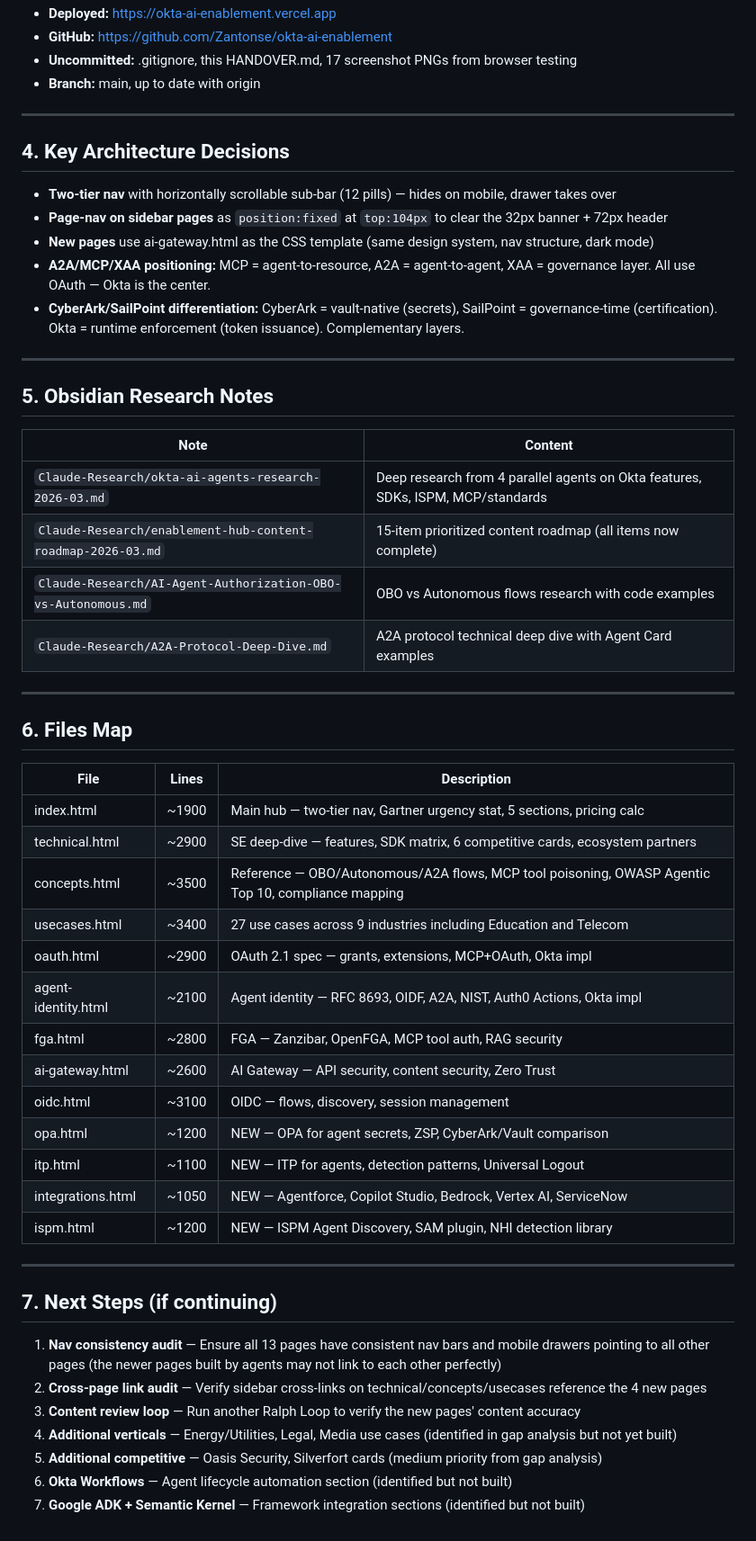
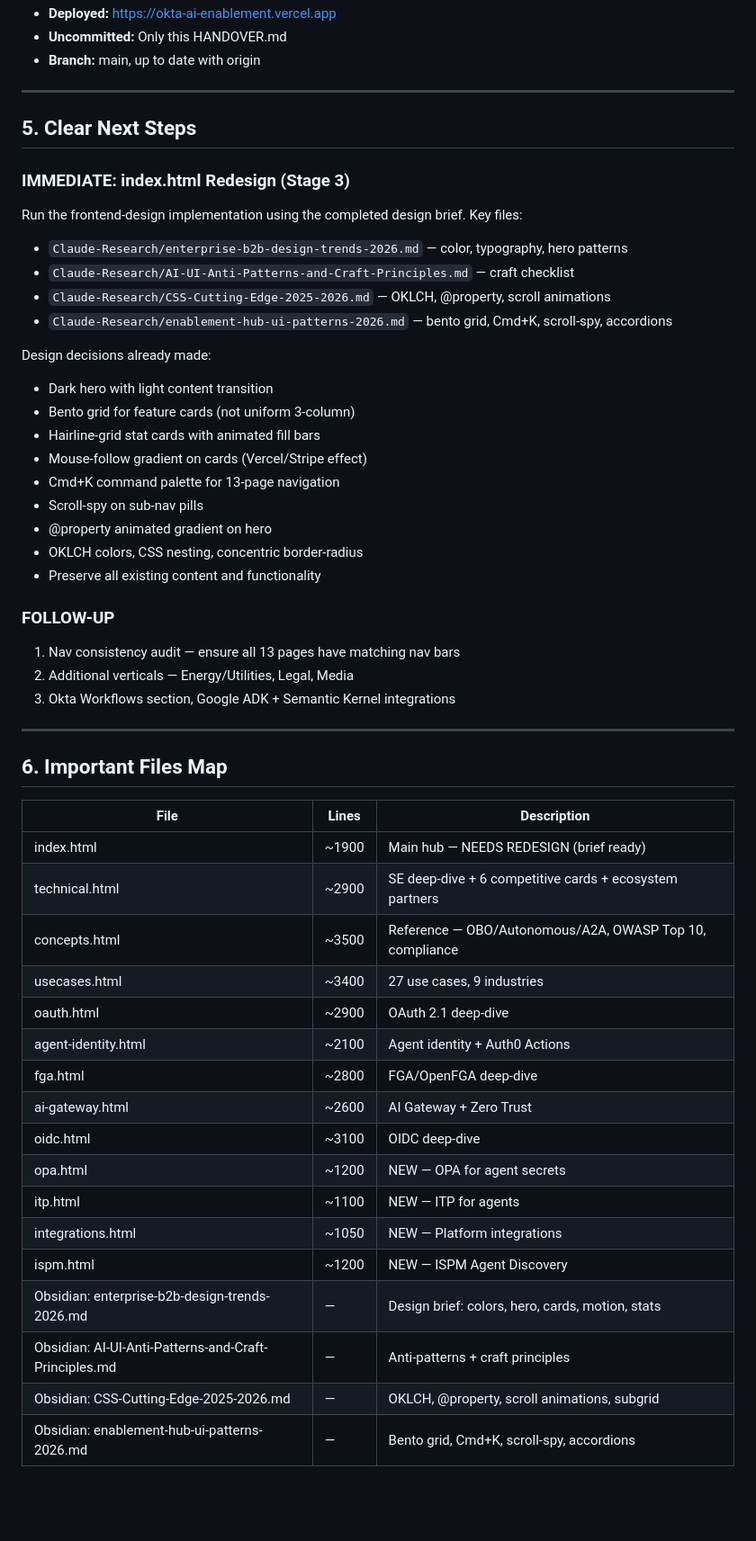
Before and after one commit to Zantonse/okta-ai-enablement, a Markdown page: HANDOVER.md, the part around one of its changes. Shown at 90% size. Drawn GitHub-style; blank space fills up the shorter version.

```diff
--- a/HANDOVER.md
+++ b/HANDOVER.md
@@ -69,57 +59,54 @@ Comprehensive overhaul of the Okta AI Enablement Hub — from 9 pages to 13 page
 - **Deployed:** https://okta-ai-enablement.vercel.app
-- **GitHub:** https://github.com/Zantonse/okta-ai-enablement
-- **Uncommitted:** .gitignore, this HANDOVER.md, 17 screenshot PNGs from browser testing
+- **Uncommitted:** Only this HANDOVER.md
 - **Branch:** main, up to date with origin
 
 ---
 
-## 4. Key Architecture Decisions
+## 5. Clear Next Steps
 
-- **Two-tier nav** with horizontally scrollable sub-bar (12 pills) — hides on mobile, drawer takes over
-- **Page-nav on sidebar pages** as `position:fixed` at `top:104px` to clear the 32px banner + 72px header
-- **New pages** use ai-gateway.html as the CSS template (same design system, nav structure, dark mode)
-- **A2A/MCP/XAA positioning:** MCP = agent-to-resource, A2A = agent-to-agent, XAA = governance layer. All use OAuth — Okta is the center.
-- **CyberArk/SailPoint differentiation:** CyberArk = vault-native (secrets), SailPoint = governance-time (certification). Okta = runtime enforcement (token issuance). Complementary layers.
+### IMMEDIATE: index.html Redesign (Stage 3)
+Run the frontend-design implementation using the completed design brief. Key files:
+- `Claude-Research/enterprise-b2b-design-trends-2026.md` — color, typography, hero patterns
+- `Claude-Research/AI-UI-Anti-Patterns-and-Craft-Principles.md` — craft checklist
+- `Claude-Research/CSS-Cutting-Edge-2025-2026.md` — OKLCH, @property, scroll animations
+- `Claude-Research/enablement-hub-ui-patterns-2026.md` — bento grid, Cmd+K, scroll-spy, accordions
+
+Design decisions already made:
+- Dark hero with light content transition
+- Bento grid for feature cards (not uniform 3-column)
+- Hairline-grid stat cards with animated fill bars
+- Mouse-follow gradient on cards (Vercel/Stripe effect)
+- Cmd+K command palette for 13-page navigation
+- Scroll-spy on sub-nav pills
+- @property animated gradient on hero
+- OKLCH colors, CSS nesting, concentric border-radius
+- Preserve all existing content and functionality
+
+### FOLLOW-UP
+1. Nav consistency audit — ensure all 13 pages have matching nav bars
+2. Additional verticals — Energy/Utilities, Legal, Media
+3. Okta Workflows section, Google ADK + Semantic Kernel integrations
 
 ---
 
-## 5. Obsidian Research Notes
-
-| Note | Content |
-|------|---------|
-| `Claude-Research/okta-ai-agents-research-2026-03.md` | Deep research from 4 parallel agents on Okta features, SDKs, ISPM, MCP/standards |
-| `Claude-Research/enablement-hub-content-roadmap-2026-03.md` | 15-item prioritized content roadmap (all items now complete) |
-| `Claude-Research/AI-Agent-Authorization-OBO-vs-Autonomous.md` | OBO vs Autonomous flows research with code examples |
-| `Claude-Research/A2A-Protocol-Deep-Dive.md` | A2A protocol technical deep dive with Agent Card examples |
-
----
-
-## 6. Files Map
+## 6. Important Files Map
 
 | File | Lines | Description |
 |------|-------|-------------|
-| index.html | ~1900 | Main hub — two-tier nav, Gartner urgency stat, 5 sections, pricing calc |
-| technical.html | ~2900 | SE deep-dive — features, SDK matrix, 6 competitive cards, ecosystem partners |
-| concepts.html | ~3500 | Reference — OBO/Autonomous/A2A flows, MCP tool poisoning, OWASP Agentic Top 10, compliance mapping |
-| usecases.html | ~3400 | 27 use cases across 9 industries including Education and Telecom |
-| oauth.html | ~2900 | OAuth 2.1 spec — grants, extensions, MCP+OAuth, Okta impl |
-| agent-identity.html | ~2100 | Agent identity — RFC 8693, OIDF, A2A, NIST, Auth0 Actions, Okta impl |
-| fga.html | ~2800 | FGA — Zanzibar, OpenFGA, MCP tool auth, RAG security |
-| ai-gateway.html | ~2600 | AI Gateway — API security, content security, Zero Trust |
-| oidc.html | ~3100 | OIDC — flows, discovery, session management |
-| opa.html | ~1200 | NEW — OPA for agent secrets, ZSP, CyberArk/Vault comparison |
-| itp.html | ~1100 | NEW — ITP for agents, detection patterns, Universal Logout |
-| integrations.html | ~1050 | NEW — Agentforce, Copilot Studio, Bedrock, Vertex AI, ServiceNow |
-| ispm.html | ~1200 | NEW — ISPM Agent Discovery, SAM plugin, NHI detection library |
-
----
-
-## 7. Next Steps (if continuing)
-
-1. **Nav consistency audit** — Ensure all 13 pages have consistent nav bars and mobile drawers pointing to all other pages (the newer pages built by agents may not link to each other perfectly)
-2. **Cross-page link audit** — Verify sidebar cross-links on technical/concepts/usecases reference the 4 new pages
-3. **Content review loop** — Run another Ralph Loop to verify the new pages' content accuracy
-4. **Additional verticals** — Energy/Utilities, Legal, Media use cases (identified in gap analysis but not yet built)
-5. **Additional competitive** — Oasis Security, Silverfort cards (medium priority from gap analysis)
-6. **Okta Workflows** — Agent lifecycle automation section (identified but not built)
-7. **Google ADK + Semantic Kernel** — Framework integration sections (identified but not built)
+| index.html | ~1900 | Main hub — NEEDS REDESIGN (brief ready) |
+| technical.html | ~2900 | SE deep-dive + 6 competitive cards + ecosystem partners |
+| concepts.html | ~3500 | Reference — OBO/Autonomous/A2A, OWASP Top 10, compliance |
+| usecases.html | ~3400 | 27 use cases, 9 industries |
+| oauth.html | ~2900 | OAuth 2.1 deep-dive |
+| agent-identity.html | ~2100 | Agent identity + Auth0 Actions |
+| fga.html | ~2800 | FGA/OpenFGA deep-dive |
+| ai-gateway.html | ~2600 | AI Gateway + Zero Trust |
+| oidc.html | ~3100 | OIDC deep-dive |
+| opa.html | ~1200 | NEW — OPA for agent secrets |
+| itp.html | ~1100 | NEW — ITP for agents |
+| integrations.html | ~1050 | NEW — Platform integrations |
+| ispm.html | ~1200 | NEW — ISPM Agent Discovery |
+| Obsidian: enterprise-b2b-design-trends-2026.md | — | Design brief: colors, hero, cards, motion, stats |
+| Obsidian: AI-UI-Anti-Patterns-and-Craft-Principles.md | — | Anti-patterns + craft principles |
+| Obsidian: CSS-Cutting-Edge-2025-2026.md | — | OKLCH, @property, scroll animations, subgrid |
+| Obsidian: enablement-hub-ui-patterns-2026.md | — | Bento grid, Cmd+K, scroll-spy, accordions |
```
Also changed, not shown: other parts of HANDOVER.md (+31 -41 lines).
